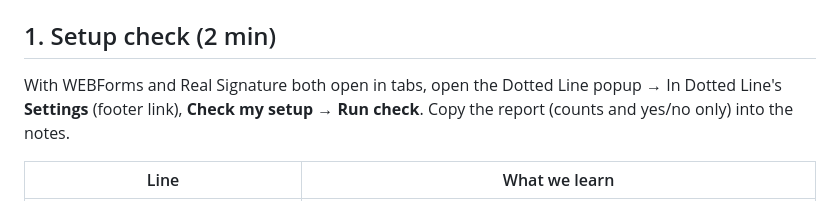
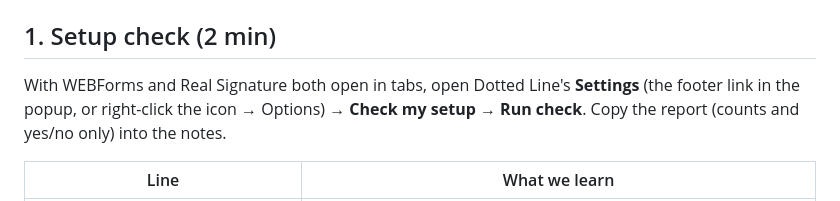
Before and after one commit to stante-group/dotted-line, a Markdown page: docs/tc-delegation-test.md, the part around the change. Drawn GitHub-style.

Commit message:
TC test: how to reach Settings
Co-Authored-By: Claude Opus 5.5 <noreply@anthropic.com>

Claude-Session: https://claude.ai/code/session_01CeyGkC76WAg37v6G1zBoeg

```diff
--- a/docs/tc-delegation-test.md
+++ b/docs/tc-delegation-test.md
@@ -9,8 +9,9 @@ The code is ready for this: `src/lib/actor.js` holds every assumption the test c
 
 ## 1. Setup check (2 min)
 
-With WEBForms and Real Signature both open in tabs, open the Dotted Line popup →
-In Dotted Line's **Settings** (footer link), **Check my setup** → **Run check**. Copy the report (counts and yes/no only) into the notes.
+With WEBForms and Real Signature both open in tabs, open Dotted Line's **Settings** (the
+footer link in the popup, or right-click the icon → Options) → **Check my setup** → **Run
+check**. Copy the report (counts and yes/no only) into the notes.
 
 | Line | What we learn |
 |---|---|
```
